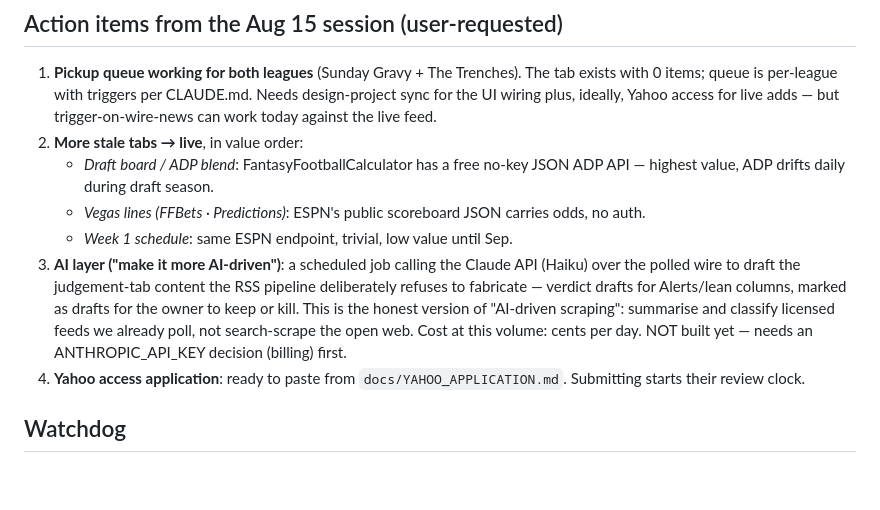
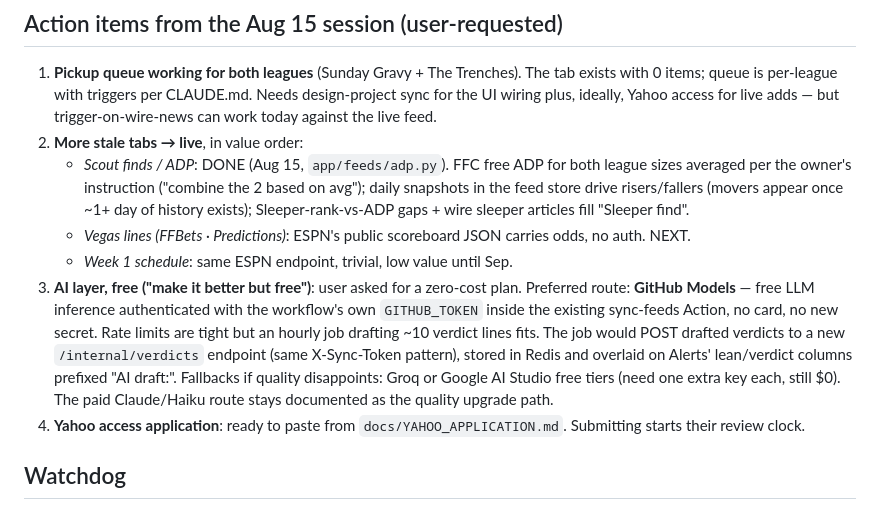
Before and after one commit to rgtorres20/FB_Bible, a Markdown page: docs/RESUME.md, the part around the change. Drawn GitHub-style; blank space fills up the shorter version.

Commit message:
Docs: ADP done, free AI-layer plan via GitHub Models
Co-Authored-By: Claude Fable 5 <noreply@anthropic.com>

```diff
--- a/docs/RESUME.md
+++ b/docs/RESUME.md
@@ -72,19 +72,24 @@ should work first time.
    Yahoo access for live adds — but trigger-on-wire-news can work today
    against the live feed.
 2. **More stale tabs → live**, in value order:
-   - *Draft board / ADP blend*: FantasyFootballCalculator has a free no-key
-     JSON ADP API — highest value, ADP drifts daily during draft season.
+   - *Scout finds / ADP*: DONE (Aug 15, `app/feeds/adp.py`). FFC free ADP
+     for both league sizes averaged per the owner's instruction ("combine
+     the 2 based on avg"); daily snapshots in the feed store drive
+     risers/fallers (movers appear once ~1+ day of history exists);
+     Sleeper-rank-vs-ADP gaps + wire sleeper articles fill "Sleeper find".
    - *Vegas lines (FFBets · Predictions)*: ESPN's public scoreboard JSON
-     carries odds, no auth.
+     carries odds, no auth. NEXT.
    - *Week 1 schedule*: same ESPN endpoint, trivial, low value until Sep.
-3. **AI layer ("make it more AI-driven")**: a scheduled job calling the
-   Claude API (Haiku) over the polled wire to draft the judgement-tab
-   content the RSS pipeline deliberately refuses to fabricate — verdict
-   drafts for Alerts/lean columns, marked as drafts for the owner to keep
-   or kill. This is the honest version of "AI-driven scraping": summarise
-   and classify licensed feeds we already poll, not search-scrape the open
-   web. Cost at this volume: cents per day.
-   NOT built yet — needs an ANTHROPIC_API_KEY decision (billing) first.
+3. **AI layer, free ("make it better but free")**: user asked for a
+   zero-cost plan. Preferred route: **GitHub Models** — free LLM inference
+   authenticated with the workflow's own `GITHUB_TOKEN` inside the existing
+   sync-feeds Action, no card, no new secret. Rate limits are tight but an
+   hourly job drafting ~10 verdict lines fits. The job would POST drafted
+   verdicts to a new `/internal/verdicts` endpoint (same X-Sync-Token
+   pattern), stored in Redis and overlaid on Alerts' lean/verdict columns
+   prefixed "AI draft:". Fallbacks if quality disappoints: Groq or Google
+   AI Studio free tiers (need one extra key each, still $0). The paid
+   Claude/Haiku route stays documented as the quality upgrade path.
 4. **Yahoo access application**: ready to paste from
    `docs/YAHOO_APPLICATION.md`. Submitting starts their review clock.
 
```
